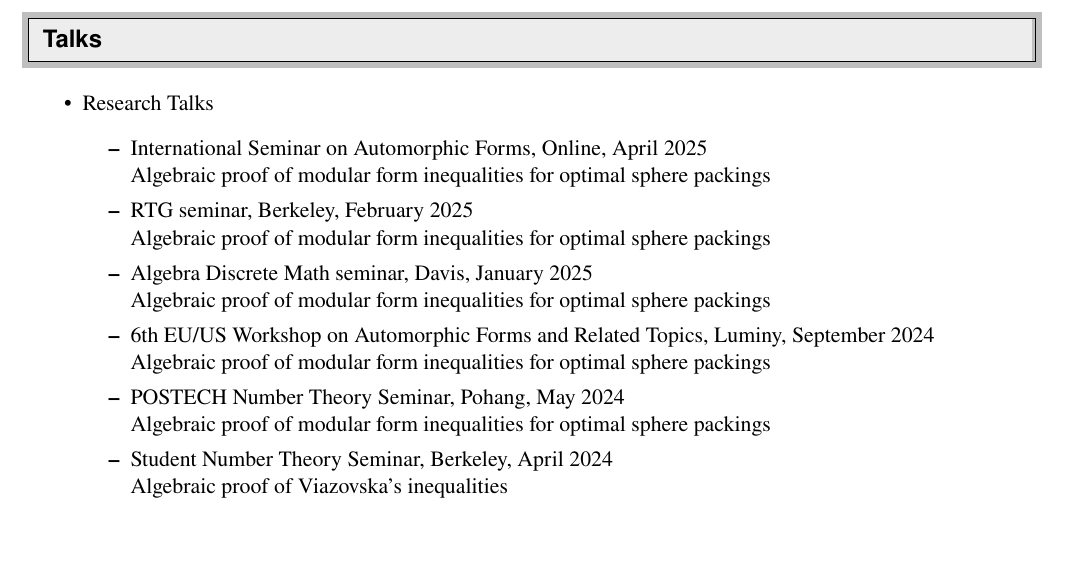
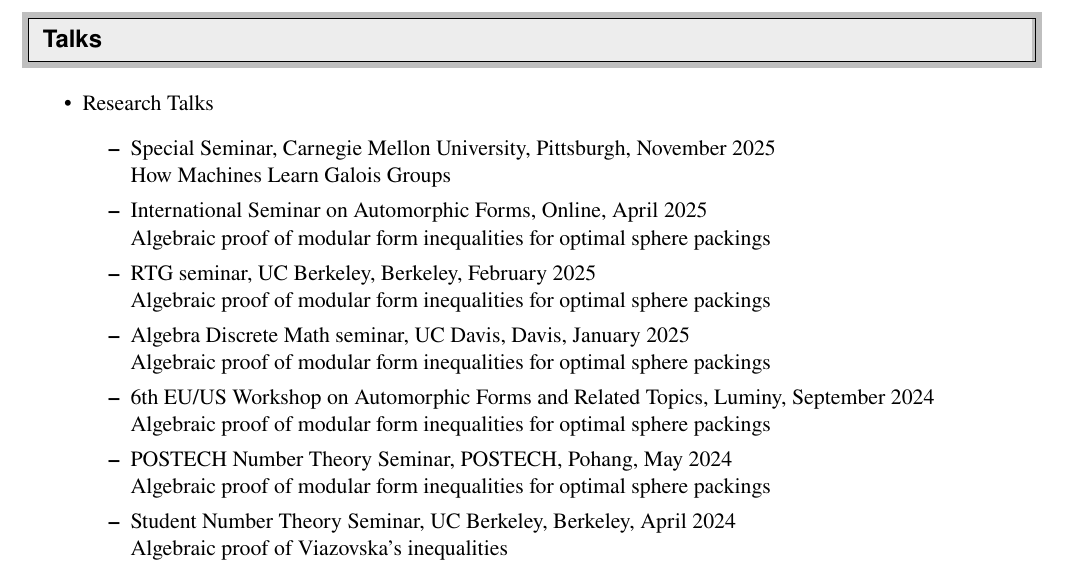
Before and after one commit to seewoo5/seewoo5.github.io, a LaTeX CV (assets/cv/CV.tex): part of page 4 of 5 before the commit and part of page 4 of 6 after it, cut so that both start at the same text, the shorter picture padded with empty space. Compiled offline with pdfLaTeX.

Commit message:
update cv

```diff
--- a/assets/cv/CV.tex
+++ b/assets/cv/CV.tex
@@ -262,17 +262,19 @@
 \begin{itemize}
 	\item Research Talks
 	\begin{itemize}
+		\item Special Seminar, Carnegie Mellon University, Pittsburgh, November 2025 \\
+		How Machines Learn Galois Groups \\
 		\item International Seminar on Automorphic Forms, Online, April 2025 \\
 		Algebraic proof of modular form inequalities for optimal sphere packings
-		\item RTG seminar, Berkeley, February 2025 \\
+		\item RTG seminar, UC Berkeley, Berkeley, February 2025 \\
 		Algebraic proof of modular form inequalities for optimal sphere packings
-		\item Algebra Discrete Math seminar, Davis, January 2025 \\
+		\item Algebra Discrete Math seminar, UC Davis, Davis, January 2025 \\
 		Algebraic proof of modular form inequalities for optimal sphere packings
 		\item 6th EU/US Workshop on Automorphic Forms and Related Topics, Luminy, September 2024 \\
 		Algebraic proof of modular form inequalities for optimal sphere packings
-		\item POSTECH Number Theory Seminar, Pohang, May 2024 \\
+		\item POSTECH Number Theory Seminar, POSTECH, Pohang, May 2024 \\
 		Algebraic proof of modular form inequalities for optimal sphere packings
-		\item Student Number Theory Seminar, Berkeley, April 2024 \\
+		\item Student Number Theory Seminar, UC Berkeley, Berkeley, April 2024 \\
 		Algebraic proof of Viazovska's inequalities
 		\item School of Mathematics, KIAS, Seoul, December 2023 \\
 		A new proof of Viazovska's modular form inequality and beyond
```
Also changed, not shown: assets/cv/CV.pdf.
